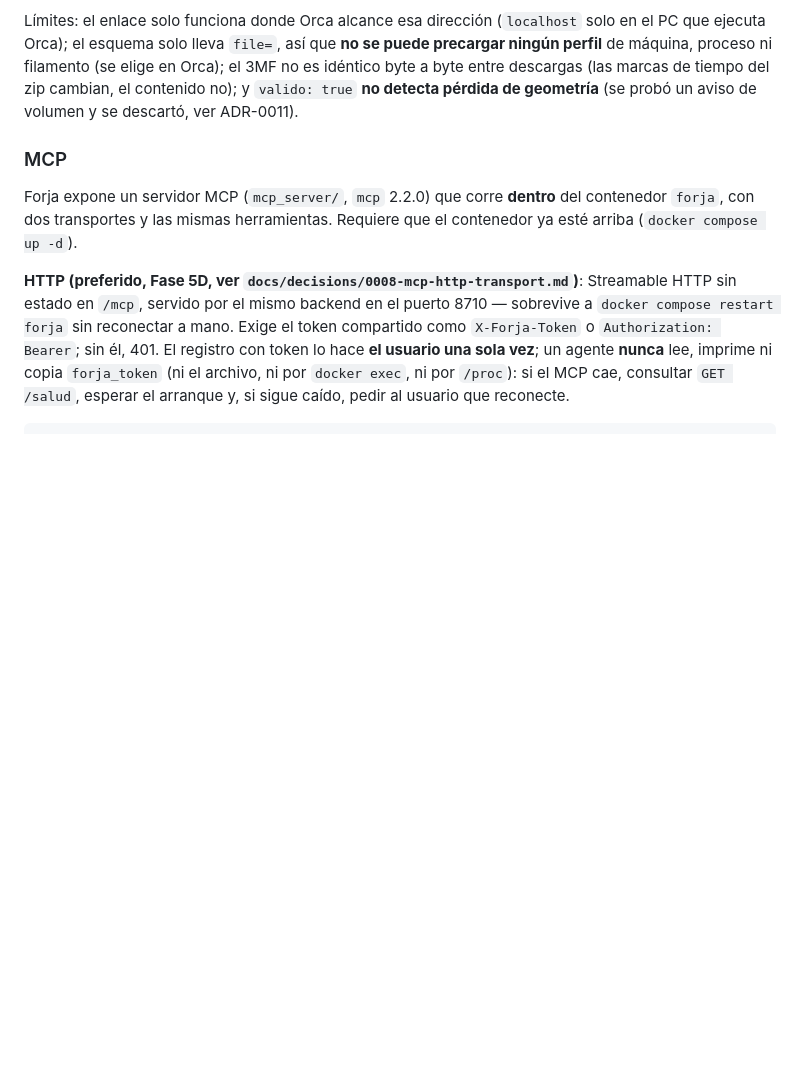
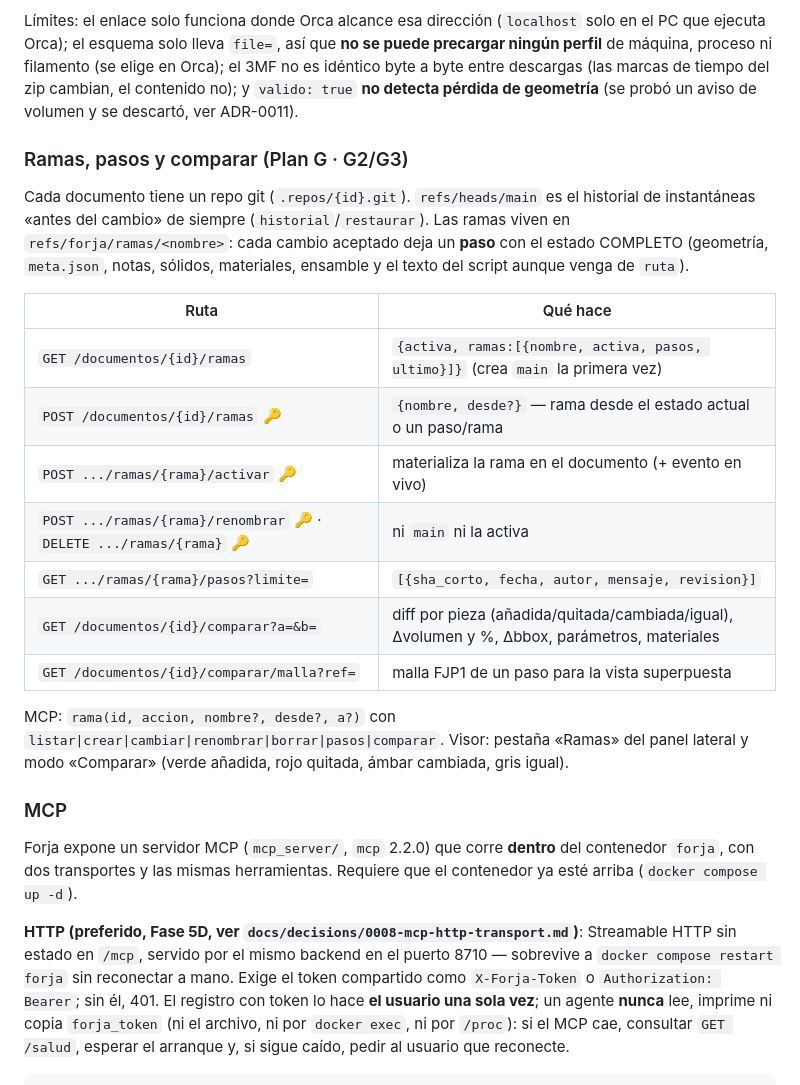
Before and after one commit to elisaul77/forja, a Markdown page: README.md, the part around the change. Drawn GitHub-style; blank space fills up the shorter version.

```diff
--- a/README.md
+++ b/README.md
@@ -228,6 +228,27 @@ Orca); el 3MF no es idéntico byte a byte entre descargas (las marcas de tiempo
 del zip cambian, el contenido no); y `valido: true` **no detecta pérdida de
 geometría** (se probó un aviso de volumen y se descartó, ver ADR-0011).
 
+### Ramas, pasos y comparar (Plan G · G2/G3)
+
+Cada documento tiene un repo git (`.repos/{id}.git`). `refs/heads/main` es el
+historial de instantáneas «antes del cambio» de siempre (`historial`/`restaurar`).
+Las ramas viven en `refs/forja/ramas/<nombre>`: cada cambio aceptado deja un
+**paso** con el estado COMPLETO (geometría, `meta.json`, notas, sólidos,
+materiales, ensamble y el texto del script aunque venga de `ruta`).
+
+| Ruta | Qué hace |
+|---|---|
+| `GET /documentos/{id}/ramas` | `{activa, ramas:[{nombre, activa, pasos, ultimo}]}` (crea `main` la primera vez) |
+| `POST /documentos/{id}/ramas` 🔑 | `{nombre, desde?}` — rama desde el estado actual o un paso/rama |
+| `POST .../ramas/{rama}/activar` 🔑 | materializa la rama en el documento (+ evento en vivo) |
+| `POST .../ramas/{rama}/renombrar` 🔑 · `DELETE .../ramas/{rama}` 🔑 | ni `main` ni la activa |
+| `GET .../ramas/{rama}/pasos?limite=` | `[{sha_corto, fecha, autor, mensaje, revision}]` |
+| `GET /documentos/{id}/comparar?a=&b=` | diff por pieza (añadida/quitada/cambiada/igual), Δvolumen y %, Δbbox, parámetros, materiales |
+| `GET /documentos/{id}/comparar/malla?ref=` | malla FJP1 de un paso para la vista superpuesta |
+
+MCP: `rama(id, accion, nombre?, desde?, a?)` con `listar|crear|cambiar|renombrar|borrar|pasos|comparar`.
+Visor: pestaña «Ramas» del panel lateral y modo «Comparar» (verde añadida, rojo quitada, ámbar cambiada, gris igual).
+
 ### MCP
 
 Forja expone un servidor MCP (`mcp_server/`, `mcp` 2.2.0) que corre
```
Also changed, not shown: CHANGELOG.md (+10 -0 lines), docs/decisions/0014-git-como-historial.md (+22 -1 lines).
